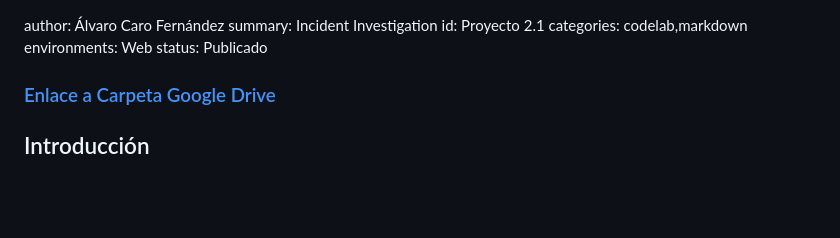
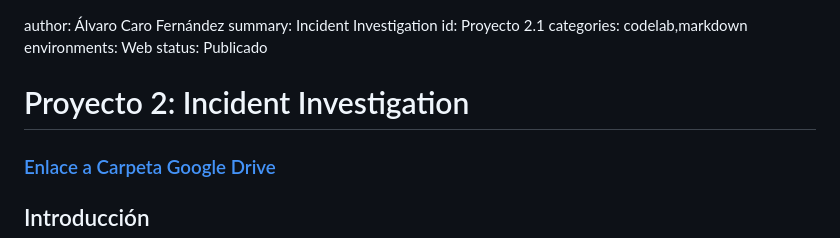
Before and after one commit to AlvaroCaroFdez/P02.1-Analisis-Forense, a Markdown page: codelab.md, the part around the change. GitHub-like rendering; blank space fills up the shorter version.

Commit message:
Actualizacion

```diff
--- a/codelab.md
+++ b/codelab.md
@@ -4,6 +4,8 @@ id: Proyecto 2.1
 categories: codelab,markdown
 environments: Web
 status: Publicado
+
+# Proyecto 2: Incident Investigation
 
 ### [Enlace a Carpeta Google Drive](https://drive.google.com/drive/folders/1zPy2OyZY_nypuhcH-o6UqHmjm-z8PcyY?usp=drive_link)
 
```
